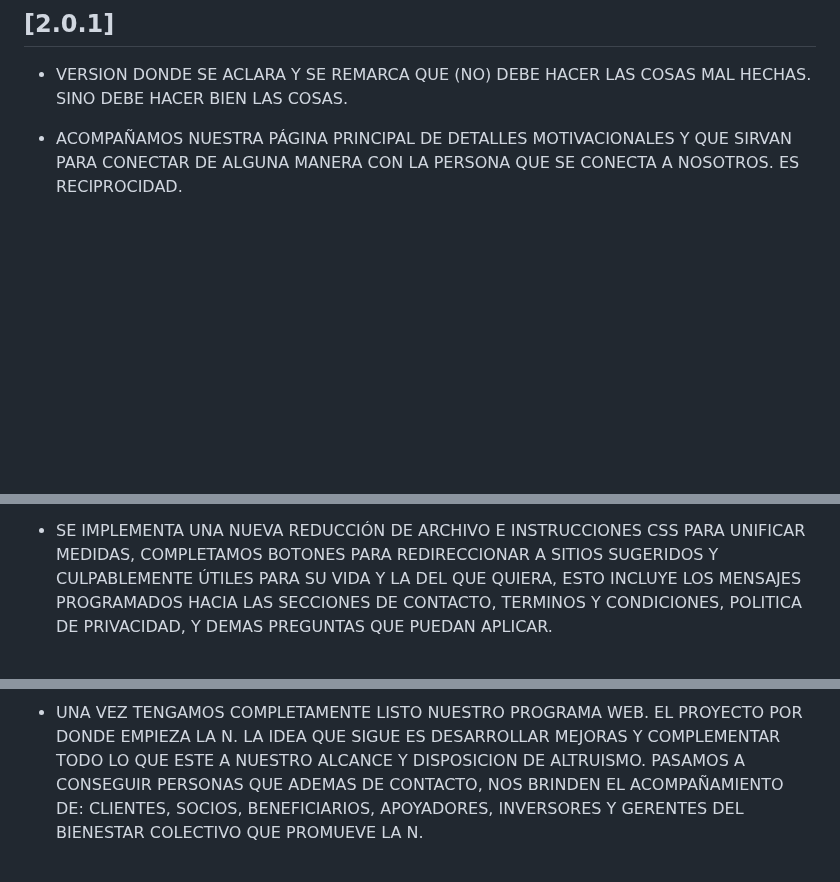
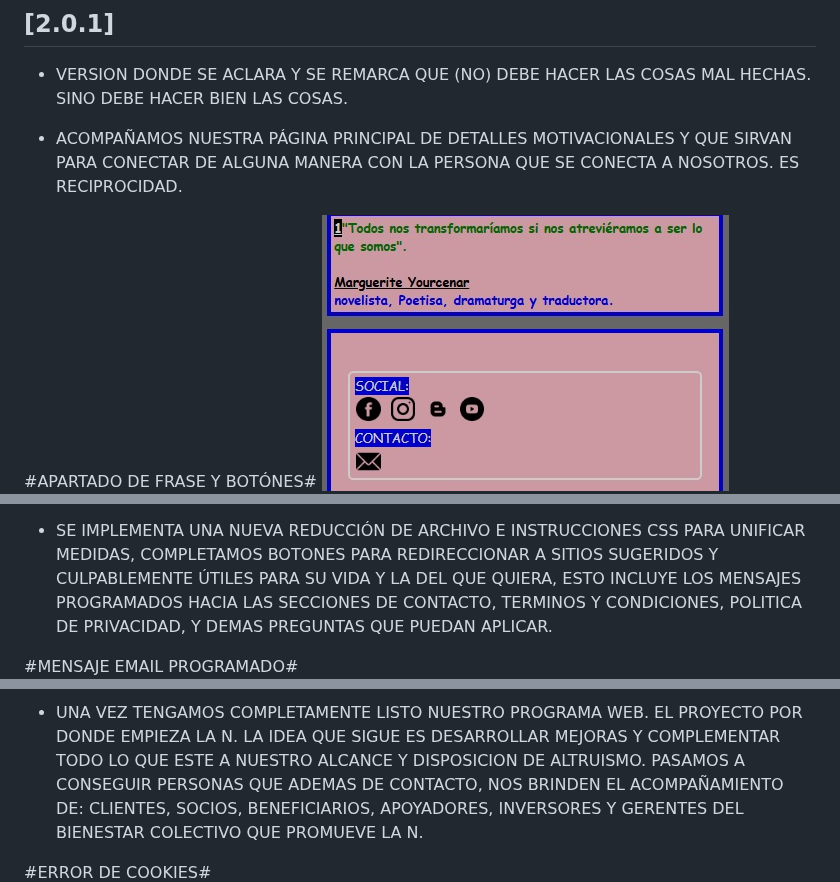
Before and after one commit to NeamstrongC/Allium_Ampeloprasum_var._Porrum-NofC, a Markdown page: README.md, 3 parts joined by grey strips. Rendered like a GitHub page; blank space fills up the shorter version.

```diff
--- a/README.md
+++ b/README.md
@@ -42,7 +47,7 @@ You can click the Preview link to take a look at your changes.
 
 -   ACOMPAÑAMOS NUESTRA PÁGINA PRINCIPAL DE DETALLES MOTIVACIONALES Y QUE SIRVAN PARA CONECTAR DE ALGUNA MANERA CON LA PERSONA QUE SE CONECTA A NOSOTROS. ES RECIPROCIDAD.
 
-
+#APARTADO DE FRASE Y BOTÓNES#
 ![ERROR COOKIES](assets/images/RDme/DERCHA.jpg)
 
 -   SEGUIMOS INSISTIENDO EN LA APLICACIÓN DE IDEAS Y OCURRENCIAS CON ORDEN. DESCUBRIMOS QUE EL PRINCIPAL MEDIO PARA LLEGAR ES NUESTRA IMAGINACIÓN.
@@ -52,10 +57,12 @@ DE AHI HACIA ADELANTE OJALA NADA NOS PARE.
 
 -   SE IMPLEMENTA UNA NUEVA REDUCCIÓN DE ARCHIVO E INSTRUCCIONES CSS PARA UNIFICAR MEDIDAS, COMPLETAMOS BOTONES PARA REDIRECCIONAR A SITIOS SUGERIDOS Y CULPABLEMENTE ÚTILES PARA SU VIDA Y LA DEL QUE QUIERA, ESTO INCLUYE LOS MENSAJES PROGRAMADOS HACIA LAS SECCIONES DE CONTACTO, TERMINOS Y CONDICIONES, POLITICA DE PRIVACIDAD, Y DEMAS PREGUNTAS QUE PUEDAN APLICAR.
 
+#MENSAJE EMAIL PROGRAMADO#
 ![ENVIAR EMAIL](assets/images/RDme/programmail.jpg)
 
 -   UNA VEZ TENGAMOS COMPLETAMENTE LISTO NUESTRO PROGRAMA WEB. EL PROYECTO POR DONDE EMPIEZA LA N.
 LA IDEA QUE SIGUE ES DESARROLLAR MEJORAS Y COMPLEMENTAR TODO LO QUE ESTE A NUESTRO ALCANCE Y DISPOSICION DE ALTRUISMO. PASAMOS A CONSEGUIR PERSONAS QUE ADEMAS DE CONTACTO, NOS BRINDEN EL ACOMPAÑAMIENTO DE: CLIENTES, SOCIOS, BENEFICIARIOS, APOYADORES, INVERSORES Y GERENTES DEL BIENESTAR COLECTIVO QUE PROMUEVE LA N.
 
+#ERROR DE COOKIES#
 ![ERROR COOKIES](assets/images/RDme/errorcookiesban.jpg)
 
```
Also changed, not shown: other parts of README.md (+8 -2 lines).
